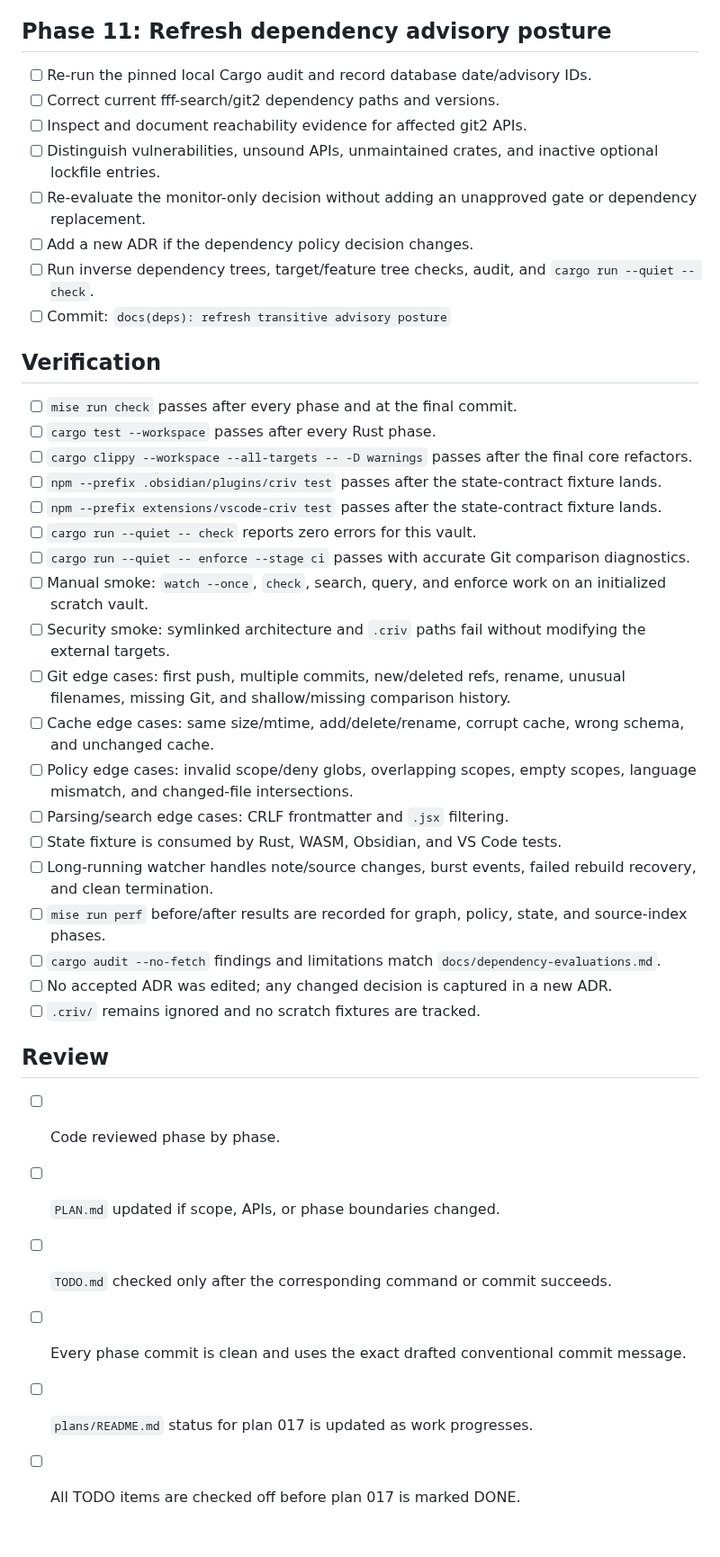
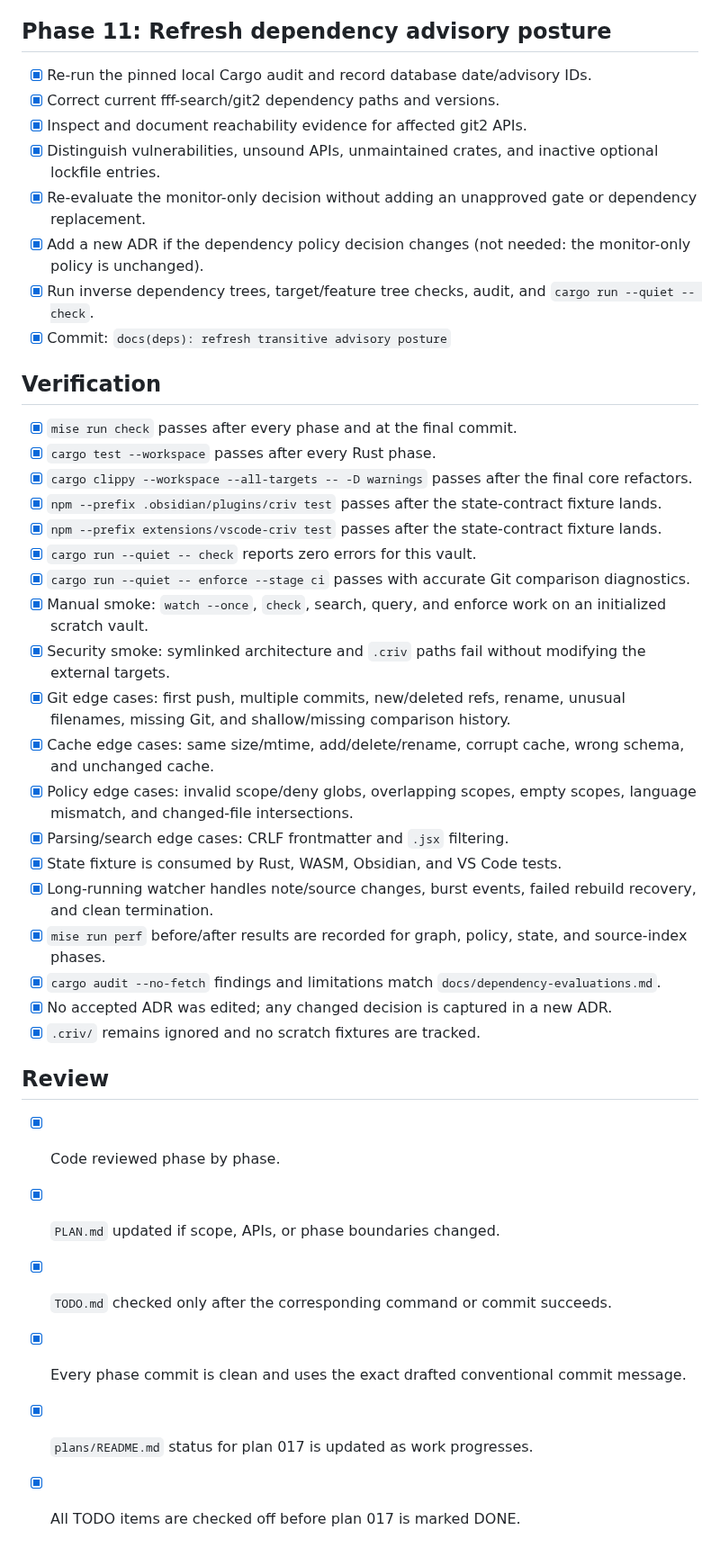
Before and after one commit to TudorAndrei/criv, a Markdown page: plans/017-core-audit-remediation/TODO.md, the part around the change. Shown at 90% size. Drawn GitHub-style.

```diff
--- a/plans/017-core-audit-remediation/TODO.md
+++ b/plans/017-core-audit-remediation/TODO.md
@@ -149,58 +149,59 @@
 
 ## Phase 11: Refresh dependency advisory posture
 
-- [ ] Re-run the pinned local Cargo audit and record database date/advisory IDs.
-- [ ] Correct current fff-search/git2 dependency paths and versions.
-- [ ] Inspect and document reachability evidence for affected git2 APIs.
-- [ ] Distinguish vulnerabilities, unsound APIs, unmaintained crates, and
+- [x] Re-run the pinned local Cargo audit and record database date/advisory IDs.
+- [x] Correct current fff-search/git2 dependency paths and versions.
+- [x] Inspect and document reachability evidence for affected git2 APIs.
+- [x] Distinguish vulnerabilities, unsound APIs, unmaintained crates, and
   inactive optional lockfile entries.
-- [ ] Re-evaluate the monitor-only decision without adding an unapproved gate or
+- [x] Re-evaluate the monitor-only decision without adding an unapproved gate or
   dependency replacement.
-- [ ] Add a new ADR if the dependency policy decision changes.
-- [ ] Run inverse dependency trees, target/feature tree checks, audit, and
+- [x] Add a new ADR if the dependency policy decision changes (not needed: the
+  monitor-only policy is unchanged).
+- [x] Run inverse dependency trees, target/feature tree checks, audit, and
   `cargo run --quiet -- check`.
-- [ ] Commit: `docs(deps): refresh transitive advisory posture`
+- [x] Commit: `docs(deps): refresh transitive advisory posture`
 
 ## Verification
 
-- [ ] `mise run check` passes after every phase and at the final commit.
-- [ ] `cargo test --workspace` passes after every Rust phase.
-- [ ] `cargo clippy --workspace --all-targets -- -D warnings` passes after the
+- [x] `mise run check` passes after every phase and at the final commit.
+- [x] `cargo test --workspace` passes after every Rust phase.
+- [x] `cargo clippy --workspace --all-targets -- -D warnings` passes after the
   final core refactors.
-- [ ] `npm --prefix .obsidian/plugins/criv test` passes after the state-contract
+- [x] `npm --prefix .obsidian/plugins/criv test` passes after the state-contract
   fixture lands.
-- [ ] `npm --prefix extensions/vscode-criv test` passes after the state-contract
+- [x] `npm --prefix extensions/vscode-criv test` passes after the state-contract
   fixture lands.
-- [ ] `cargo run --quiet -- check` reports zero errors for this vault.
-- [ ] `cargo run --quiet -- enforce --stage ci` passes with accurate Git
+- [x] `cargo run --quiet -- check` reports zero errors for this vault.
+- [x] `cargo run --quiet -- enforce --stage ci` passes with accurate Git
   comparison diagnostics.
-- [ ] Manual smoke: `watch --once`, `check`, search, query, and enforce work on
+- [x] Manual smoke: `watch --once`, `check`, search, query, and enforce work on
   an initialized scratch vault.
-- [ ] Security smoke: symlinked architecture and `.criv` paths fail without
+- [x] Security smoke: symlinked architecture and `.criv` paths fail without
   modifying the external targets.
-- [ ] Git edge cases: first push, multiple commits, new/deleted refs, rename,
+- [x] Git edge cases: first push, multiple commits, new/deleted refs, rename,
   unusual filenames, missing Git, and shallow/missing comparison history.
-- [ ] Cache edge cases: same size/mtime, add/delete/rename, corrupt cache,
+- [x] Cache edge cases: same size/mtime, add/delete/rename, corrupt cache,
   wrong schema, and unchanged cache.
-- [ ] Policy edge cases: invalid scope/deny globs, overlapping scopes, empty
+- [x] Policy edge cases: invalid scope/deny globs, overlapping scopes, empty
   scopes, language mismatch, and changed-file intersections.
-- [ ] Parsing/search edge cases: CRLF frontmatter and `.jsx` filtering.
-- [ ] State fixture is consumed by Rust, WASM, Obsidian, and VS Code tests.
-- [ ] Long-running watcher handles note/source changes, burst events, failed
+- [x] Parsing/search edge cases: CRLF frontmatter and `.jsx` filtering.
+- [x] State fixture is consumed by Rust, WASM, Obsidian, and VS Code tests.
+- [x] Long-running watcher handles note/source changes, burst events, failed
   rebuild recovery, and clean termination.
-- [ ] `mise run perf` before/after results are recorded for graph, policy,
+- [x] `mise run perf` before/after results are recorded for graph, policy,
   state, and source-index phases.
-- [ ] `cargo audit --no-fetch` findings and limitations match
+- [x] `cargo audit --no-fetch` findings and limitations match
   `docs/dependency-evaluations.md`.
-- [ ] No accepted ADR was edited; any changed decision is captured in a new ADR.
-- [ ] `.criv/` remains ignored and no scratch fixtures are tracked.
+- [x] No accepted ADR was edited; any changed decision is captured in a new ADR.
+- [x] `.criv/` remains ignored and no scratch fixtures are tracked.
 
 ## Review
 
-- [ ] Code reviewed phase by phase.
-- [ ] `PLAN.md` updated if scope, APIs, or phase boundaries changed.
-- [ ] `TODO.md` checked only after the corresponding command or commit succeeds.
-- [ ] Every phase commit is clean and uses the exact drafted conventional
+- [x] Code reviewed phase by phase.
+- [x] `PLAN.md` updated if scope, APIs, or phase boundaries changed.
+- [x] `TODO.md` checked only after the corresponding command or commit succeeds.
+- [x] Every phase commit is clean and uses the exact drafted conventional
   commit message.
-- [ ] `plans/README.md` status for plan 017 is updated as work progresses.
-- [ ] All TODO items are checked off before plan 017 is marked DONE.
+- [x] `plans/README.md` status for plan 017 is updated as work progresses.
+- [x] All TODO items are checked off before plan 017 is marked DONE.
```
Also changed, not shown: docs/dependency-evaluations.md (+65 -20 lines), plans/README.md (+1 -1 lines).
